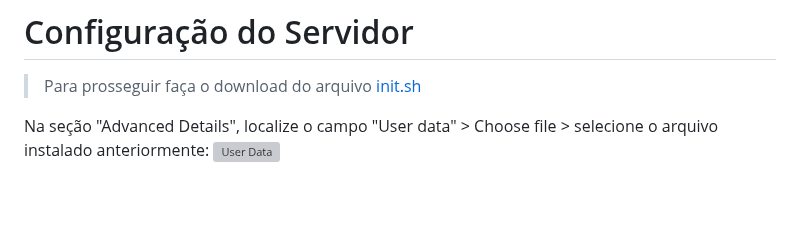
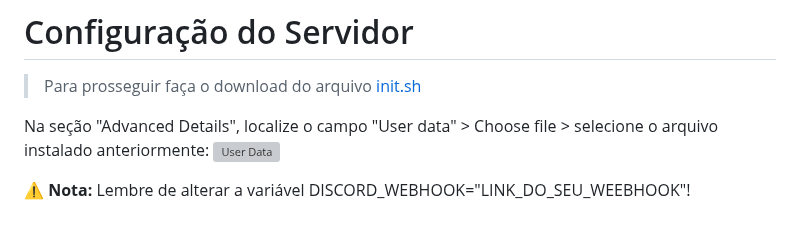
Before and after one commit to debora-oliv/PB--EC2-Nginx, a Markdown page: README.md, the part around the change. GitHub-like rendering; blank space fills up the shorter version; grey boxes are pictures that could not be loaded.

```diff
--- a/README.md
+++ b/README.md
@@ -110,3 +110,5 @@ Em Network Settings, clique em edit no canto superior direito > selecione a sua
 
 Na seção "Advanced Details", localize o campo "User data" > Choose file > selecione o arquivo instalado anteriormente:
 ![User Data](images/ec2-user-data.PNG)
+
+⚠️ **Nota:** Lembre de alterar a variável DISCORD_WEBHOOK="LINK_DO_SEU_WEEBHOOK"!
```
